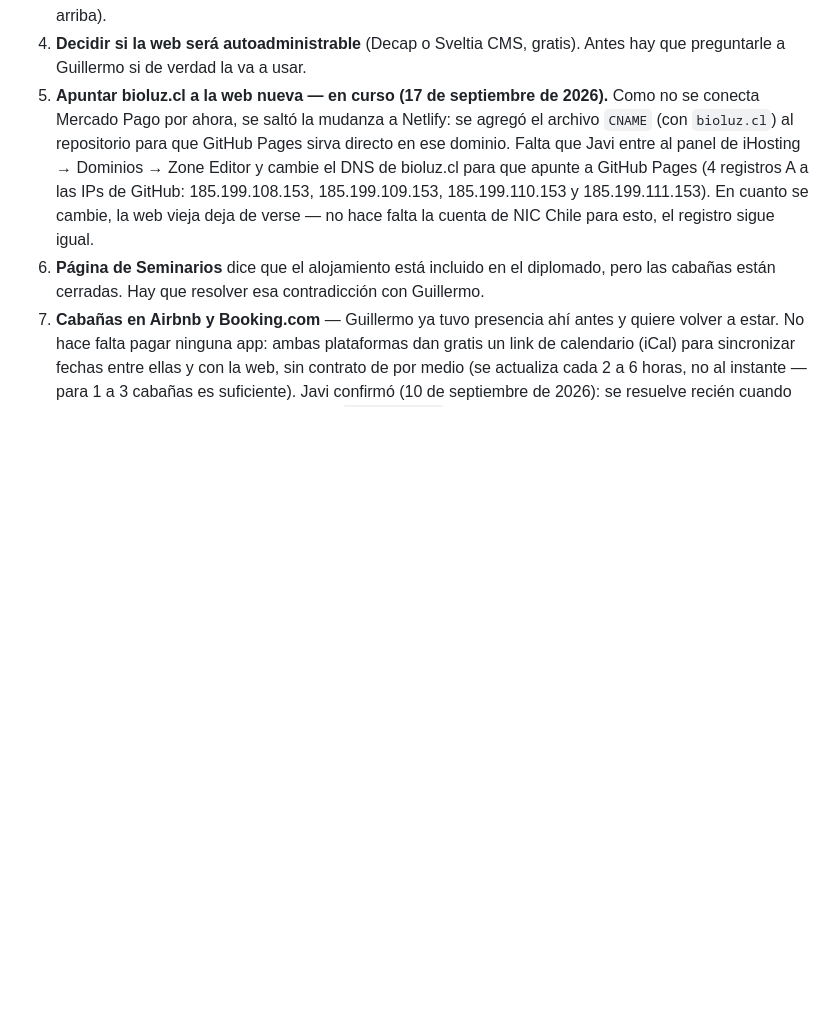
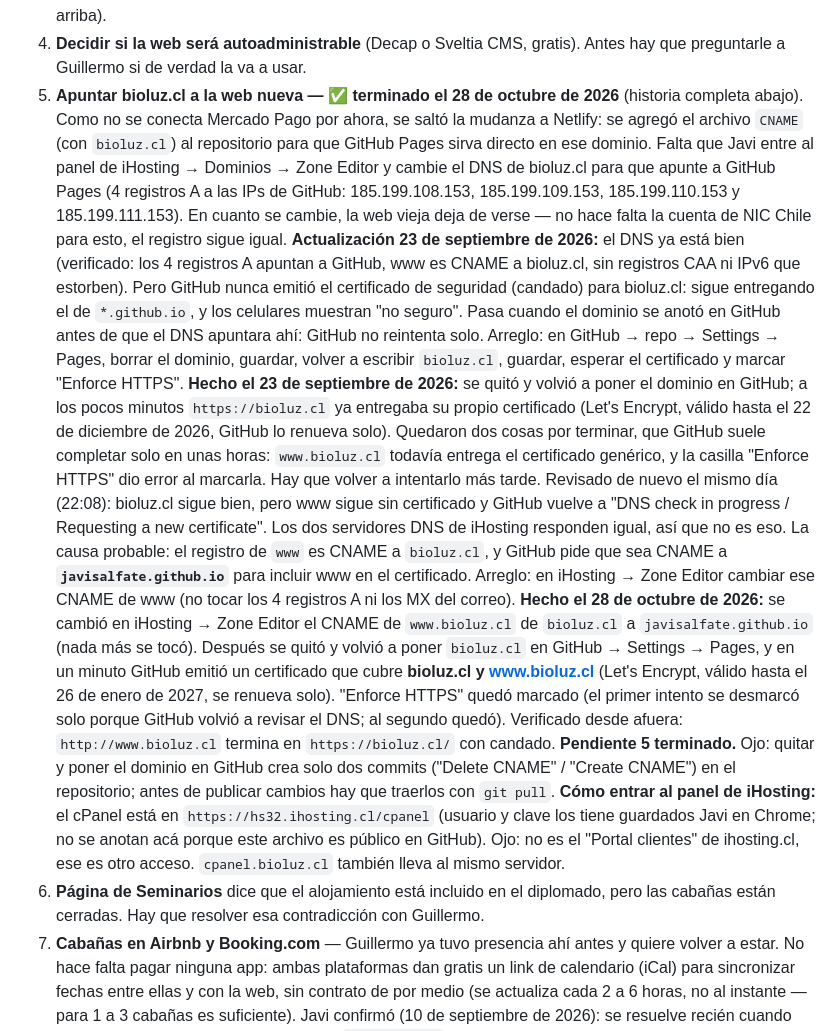
Before and after one commit to Javisalfate/bioluz, a Markdown page: CLAUDE.md, the part around one of its changes. GitHub-like rendering; blank space fills up the shorter version.

```diff
--- a/CLAUDE.md
+++ b/CLAUDE.md
@@ -305,8 +344,8 @@ medida es tal, medirlo en el navegador o leer el archivo.
 4. **Decidir si la web será autoadministrable** (Decap o Sveltia CMS,
    gratis). Antes hay que preguntarle a Guillermo si de verdad la va a
    usar.
-5. **Apuntar bioluz.cl a la web nueva — en curso (17 de septiembre de
-   2026).** Como no se conecta Mercado Pago por ahora, se saltó la
+5. **Apuntar bioluz.cl a la web nueva — ✅ terminado el 28 de octubre
+   de 2026** (historia completa abajo). Como no se conecta Mercado Pago por ahora, se saltó la
    mudanza a Netlify: se agregó el archivo `CNAME` (con `bioluz.cl`)
    al repositorio para que GitHub Pages sirva directo en ese dominio.
    Falta que Javi entre al panel de iHosting → Dominios → Zone Editor
@@ -315,6 +354,51 @@ medida es tal, medirlo en el navegador o leer el archivo.
    185.199.110.153 y 185.199.111.153). En cuanto se cambie, la web
    vieja deja de verse — no hace falta la cuenta de NIC Chile para
    esto, el registro sigue igual.
+   **Actualización 23 de septiembre de 2026:** el DNS ya está bien
+   (verificado: los 4 registros A apuntan a GitHub, www es CNAME a
+   bioluz.cl, sin registros CAA ni IPv6 que estorben). Pero GitHub
+   nunca emitió el certificado de seguridad (candado) para bioluz.cl:
+   sigue entregando el de `*.github.io`, y los celulares muestran
+   "no seguro". Pasa cuando el dominio se anotó en GitHub antes de
+   que el DNS apuntara ahí: GitHub no reintenta solo. Arreglo: en
+   GitHub → repo → Settings → Pages, borrar el dominio, guardar,
+   volver a escribir `bioluz.cl`, guardar, esperar el certificado y
+   marcar "Enforce HTTPS".
+   **Hecho el 23 de septiembre de 2026:** se quitó y volvió a poner el
+   dominio en GitHub; a los pocos minutos `https://bioluz.cl` ya
+   entregaba su propio certificado (Let's Encrypt, válido hasta el 22
+   de diciembre de 2026, GitHub lo renueva solo). Quedaron dos cosas
+   por terminar, que GitHub suele completar solo en unas horas:
+   `www.bioluz.cl` todavía entrega el certificado genérico, y la
+   casilla "Enforce HTTPS" dio error al marcarla. Hay que volver a
+   intentarlo más tarde.
+   Revisado de nuevo el mismo día (22:08): bioluz.cl sigue bien, pero
+   www sigue sin certificado y GitHub vuelve a "DNS check in
+   progress / Requesting a new certificate". Los dos servidores DNS de
+   iHosting responden igual, así que no es eso. La causa probable: el
+   registro de `www` es CNAME a `bioluz.cl`, y GitHub pide que sea
+   CNAME a **`javisalfate.github.io`** para incluir www en el
+   certificado. Arreglo: en iHosting → Zone Editor cambiar ese CNAME
+   de www (no tocar los 4 registros A ni los MX del correo).
+   **Hecho el 28 de octubre de 2026:** se cambió en iHosting → Zone
+   Editor el CNAME de `www.bioluz.cl` de `bioluz.cl` a
+   `javisalfate.github.io` (nada más se tocó). Después se quitó y volvió
+   a poner `bioluz.cl` en GitHub → Settings → Pages, y en un minuto
+   GitHub emitió un certificado que cubre **bioluz.cl y www.bioluz.cl**
+   (Let's Encrypt, válido hasta el 26 de enero de 2027, se renueva
+   solo). "Enforce HTTPS" quedó marcado (el primer intento se desmarcó
+   solo porque GitHub volvió a revisar el DNS; al segundo quedó).
+   Verificado desde afuera: `http://www.bioluz.cl` termina en
+   `https://bioluz.cl/` con candado. **Pendiente 5 terminado.**
+   Ojo: quitar y poner el dominio en GitHub crea solo dos commits
+   ("Delete CNAME" / "Create CNAME") en el repositorio; antes de
+   publicar cambios hay que traerlos con `git pull`.
+   **Cómo entrar al panel de iHosting:** el cPanel está en
+   `https://hs32.ihosting.cl/cpanel` (usuario y clave los tiene
+   guardados Javi en Chrome; no se anotan acá porque este archivo es
+   público en GitHub). Ojo: no es el "Portal clientes" de
+   ihosting.cl, ese es otro acceso. `cpanel.bioluz.cl` también lleva al
+   mismo servidor.
 6. **Página de Seminarios** dice que el alojamiento está incluido en el
    diplomado, pero las cabañas están cerradas. Hay que resolver esa
    contradicción con Guillermo.
```
Also changed, not shown: other parts of CLAUDE.md (+39 -0 lines).
